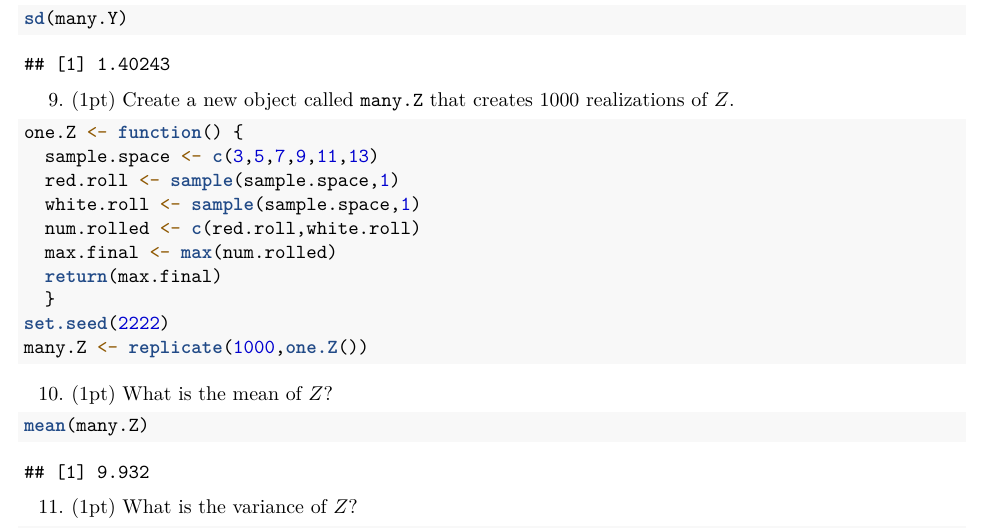
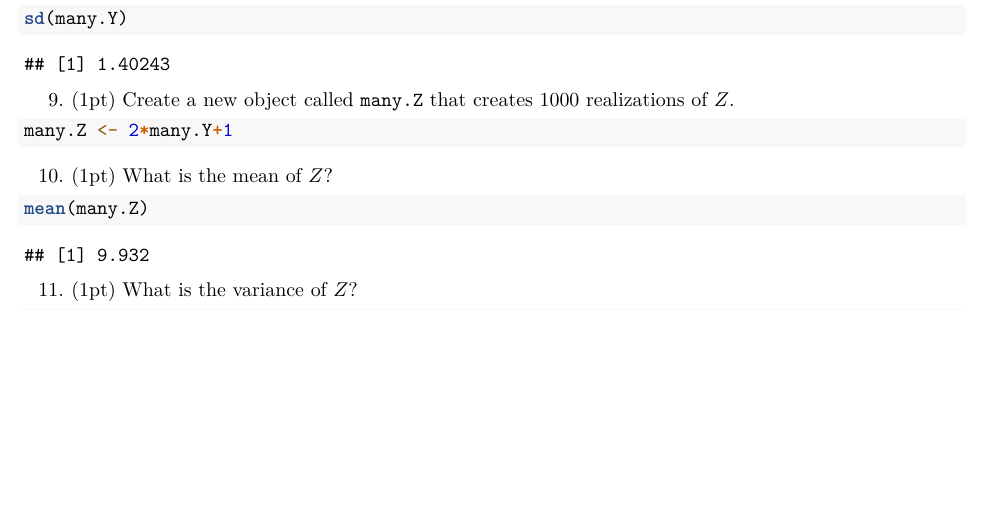
Before and after one commit to LeTang36/MyStat450-60Assignments, an R Markdown document (HW1.Rmd): part of page 4 of 4, cut so that both start at the same text, the shorter picture padded with empty space. Rendered offline with R 4.5, knitr and Pandoc, then LaTeX, with nearby package versions; code that draws random numbers runs with fixed seeds of ours.

Commit message:
Updated my "many.Z"
Thanks!

````diff
--- a/HW1.Rmd
+++ b/HW1.Rmd
@@ -93,16 +93,7 @@ sd(many.Y)
 ```
 9. (1pt)  Create a new object called `many.Z` that creates 1000 realizations of $Z$.
 ```{r}
-one.Z <- function() {
-  sample.space <- c(3,5,7,9,11,13)
-  red.roll <- sample(sample.space,1)
-  white.roll <- sample(sample.space,1)
-  num.rolled <- c(red.roll,white.roll)
-  max.final <- max(num.rolled)
-  return(max.final)
-  }
-set.seed(2222)
-many.Z <- replicate(1000,one.Z())
+many.Z <- 2*many.Y+1
 ```
 10. (1pt)  What is the mean of $Z$?
 ```{r}
````
Also changed, not shown: HW1.pdf (added), 1 other file.
